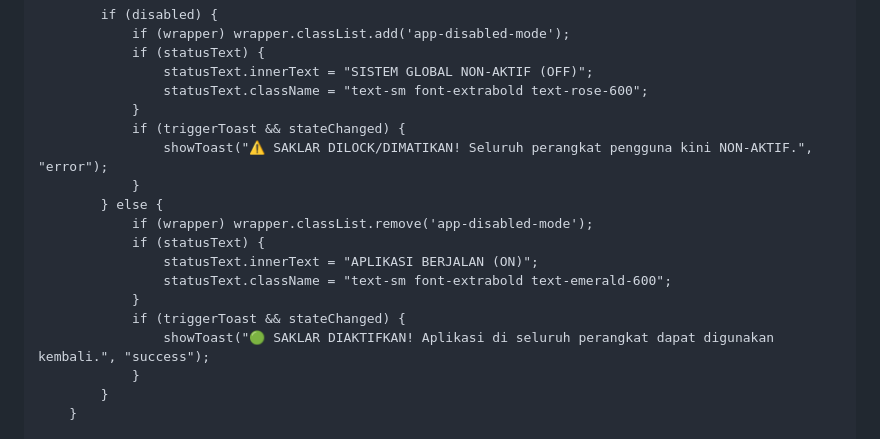
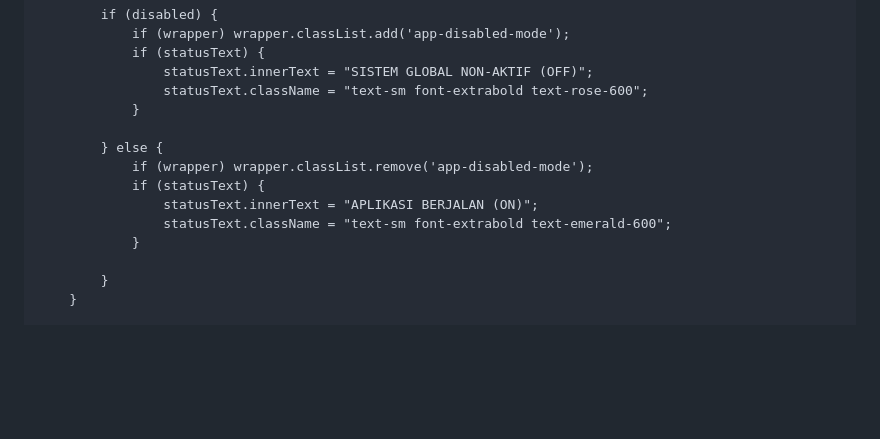
Before and after one commit to hqsmpringinagung-app/absensi-muroqobah-pagi-smp, a Markdown page: README.md, the part around the change. Rendered like a GitHub page; blank space fills up the shorter version.

Commit message:
Remove toast notifications for device state changes
Removed toast notifications for device activation and deactivation in the README.

```diff
--- a/README.md
+++ b/README.md
@@ -870,18 +870,14 @@
                     statusText.innerText = "SISTEM GLOBAL NON-AKTIF (OFF)";
                     statusText.className = "text-sm font-extrabold text-rose-600";
                 }
-                if (triggerToast && stateChanged) {
-                    showToast("⚠️ SAKLAR DILOCK/DIMATIKAN! Seluruh perangkat pengguna kini NON-AKTIF.", "error");
-                }
+
             } else {
                 if (wrapper) wrapper.classList.remove('app-disabled-mode');
                 if (statusText) {
                     statusText.innerText = "APLIKASI BERJALAN (ON)";
                     statusText.className = "text-sm font-extrabold text-emerald-600";
                 }
-                if (triggerToast && stateChanged) {
-                    showToast("🟢 SAKLAR DIAKTIFKAN! Aplikasi di seluruh perangkat dapat digunakan kembali.", "success");
-                }
+
             }
         }
 
```
